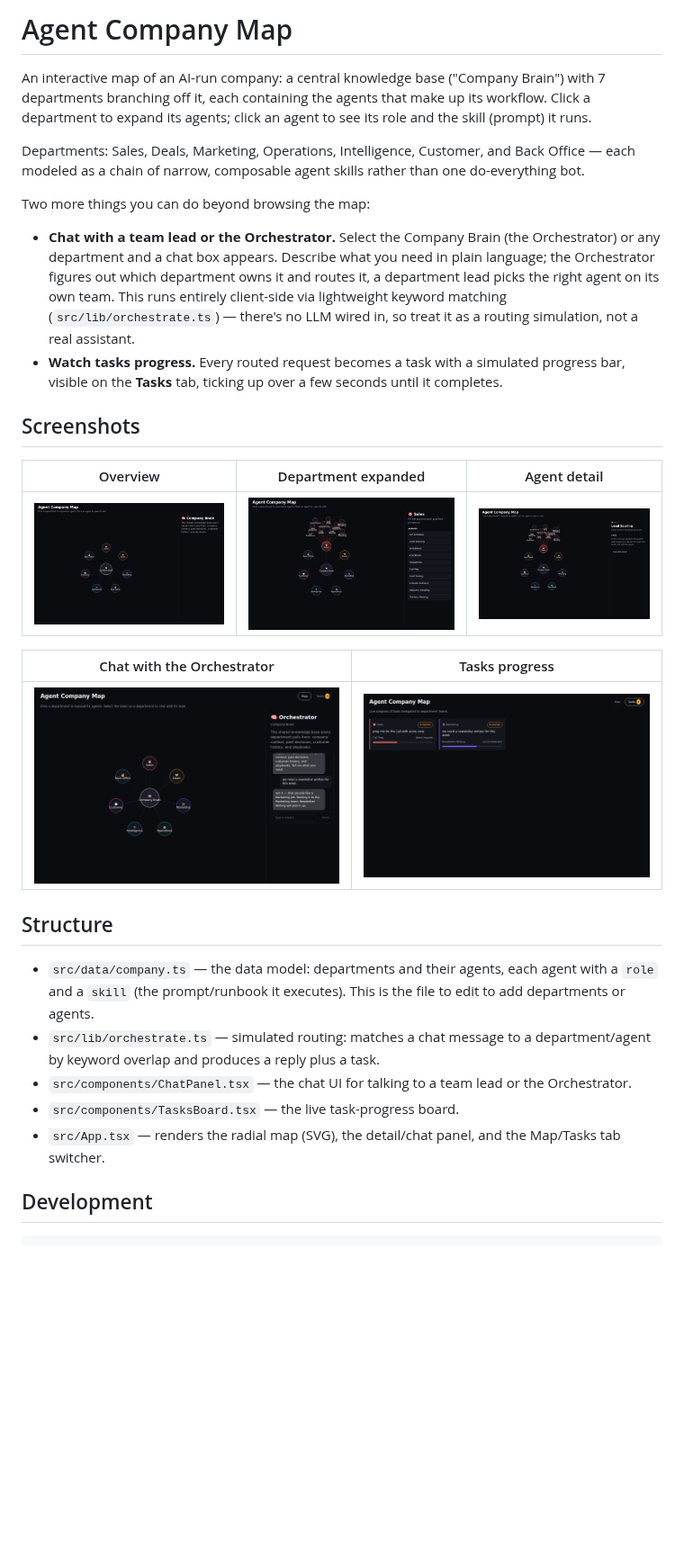
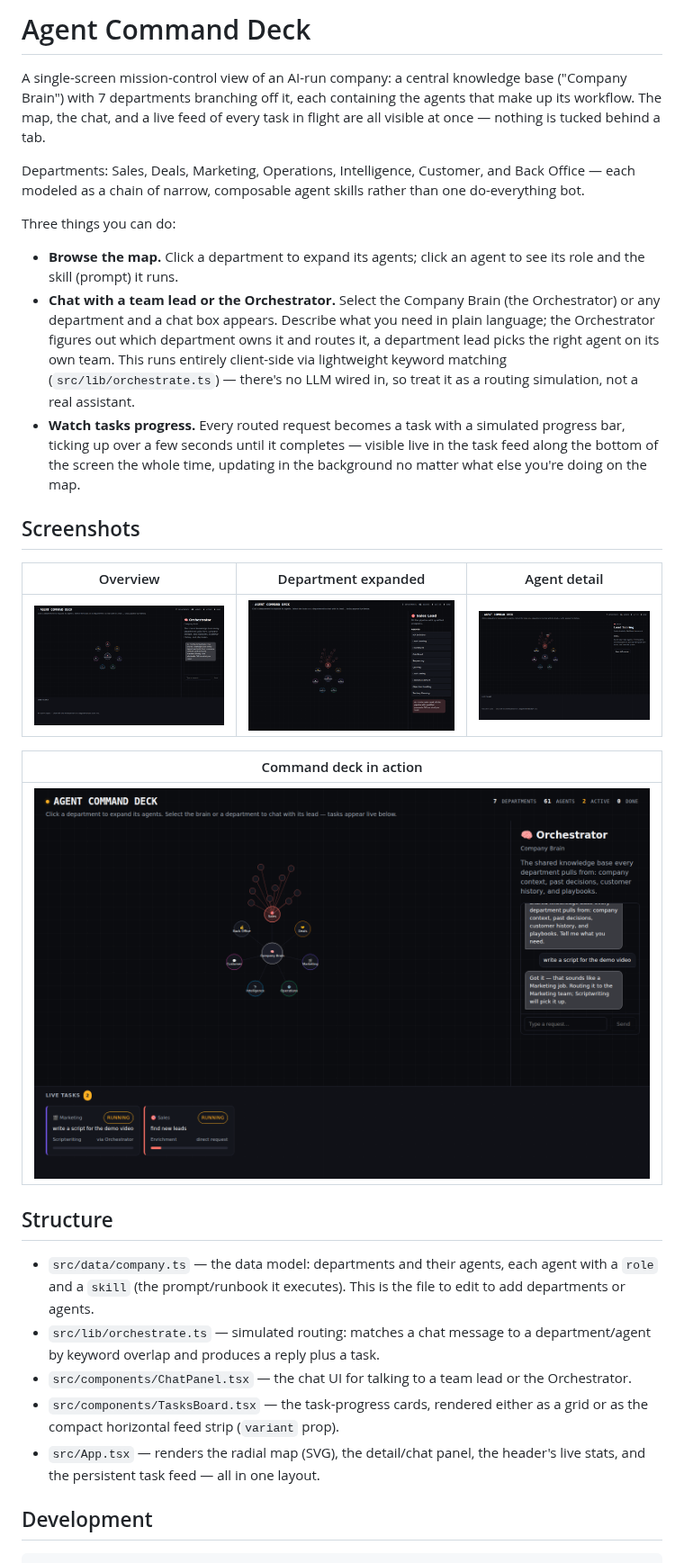
Before and after one commit to tazamohd/GOO, a Markdown page: README.md, the part around one of its changes. Shown at 90% size. GitHub-like rendering; pictures changed too: docs/screenshots/agent-detail.png, docs/screenshots/chat.png (deleted), docs/screenshots/command-deck.png (added); blank space fills up the shorter version.

```diff
--- a/README.md
+++ b/README.md
@@ -1,16 +1,19 @@
-# Agent Company Map
+# Agent Command Deck
 
-An interactive map of an AI-run company: a central knowledge base ("Company
-Brain") with 7 departments branching off it, each containing the agents that
-make up its workflow. Click a department to expand its agents; click an agent
-to see its role and the skill (prompt) it runs.
+A single-screen mission-control view of an AI-run company: a central
+knowledge base ("Company Brain") with 7 departments branching off it, each
+containing the agents that make up its workflow. The map, the chat, and a
+live feed of every task in flight are all visible at once — nothing is
+tucked behind a tab.
 
 Departments: Sales, Deals, Marketing, Operations, Intelligence, Customer, and
 Back Office — each modeled as a chain of narrow, composable agent skills
 rather than one do-everything bot.
 
-Two more things you can do beyond browsing the map:
+Three things you can do:
 
+- **Browse the map.** Click a department to expand its agents; click an
+  agent to see its role and the skill (prompt) it runs.
 - **Chat with a team lead or the Orchestrator.** Select the Company Brain
   (the Orchestrator) or any department and a chat box appears. Describe what
   you need in plain language; the Orchestrator figures out which department
@@ -19,8 +22,10 @@ Two more things you can do beyond browsing the map:
   (`src/lib/orchestrate.ts`) — there's no LLM wired in, so treat it as a
   routing simulation, not a real assistant.
 - **Watch tasks progress.** Every routed request becomes a task with a
-  simulated progress bar, visible on the **Tasks** tab, ticking up over a few
-  seconds until it completes.
+  simulated progress bar, ticking up over a few seconds until it completes —
+  visible live in the task feed along the bottom of the screen the whole
+  time, updating in the background no matter what else you're doing on the
+  map.
 
 ## Screenshots
 
@@ -30,7 +35,7 @@ Two more things you can do beyond browsing the map:
 
-| Chat with the Orchestrator | Tasks progress |
-| --- | --- |
-| ![Chat panel with the Orchestrator, routing a newsletter request to the Marketing team](docs/screenshots/chat.png) | ![Tasks tab showing two running tasks with progress bars, one from a direct department request and one routed by the Orchestrator](docs/screenshots/tasks.png) |
+| Command deck in action |
+| --- |
+| ![The full command deck with an active chat routing a request to Marketing, and two running tasks visible live in the feed below — one via the Orchestrator, one a direct department request](docs/screenshots/command-deck.png) |
 
 ## Structure
 
@@ -41,9 +46,10 @@ Two more things you can do beyond browsing the map:
   department/agent by keyword overlap and produces a reply plus a task.
 - `src/components/ChatPanel.tsx` — the chat UI for talking to a team lead or
   the Orchestrator.
-- `src/components/TasksBoard.tsx` — the live task-progress board.
-- `src/App.tsx` — renders the radial map (SVG), the detail/chat panel, and
-  the Map/Tasks tab switcher.
+- `src/components/TasksBoard.tsx` — the task-progress cards, rendered either
+  as a grid or as the compact horizontal feed strip (`variant` prop).
+- `src/App.tsx` — renders the radial map (SVG), the detail/chat panel, the
+  header's live stats, and the persistent task feed — all in one layout.
 
 ## Development
 
```
Also changed, not shown: other parts of README.md (+1 -1 lines), 5 other files.
